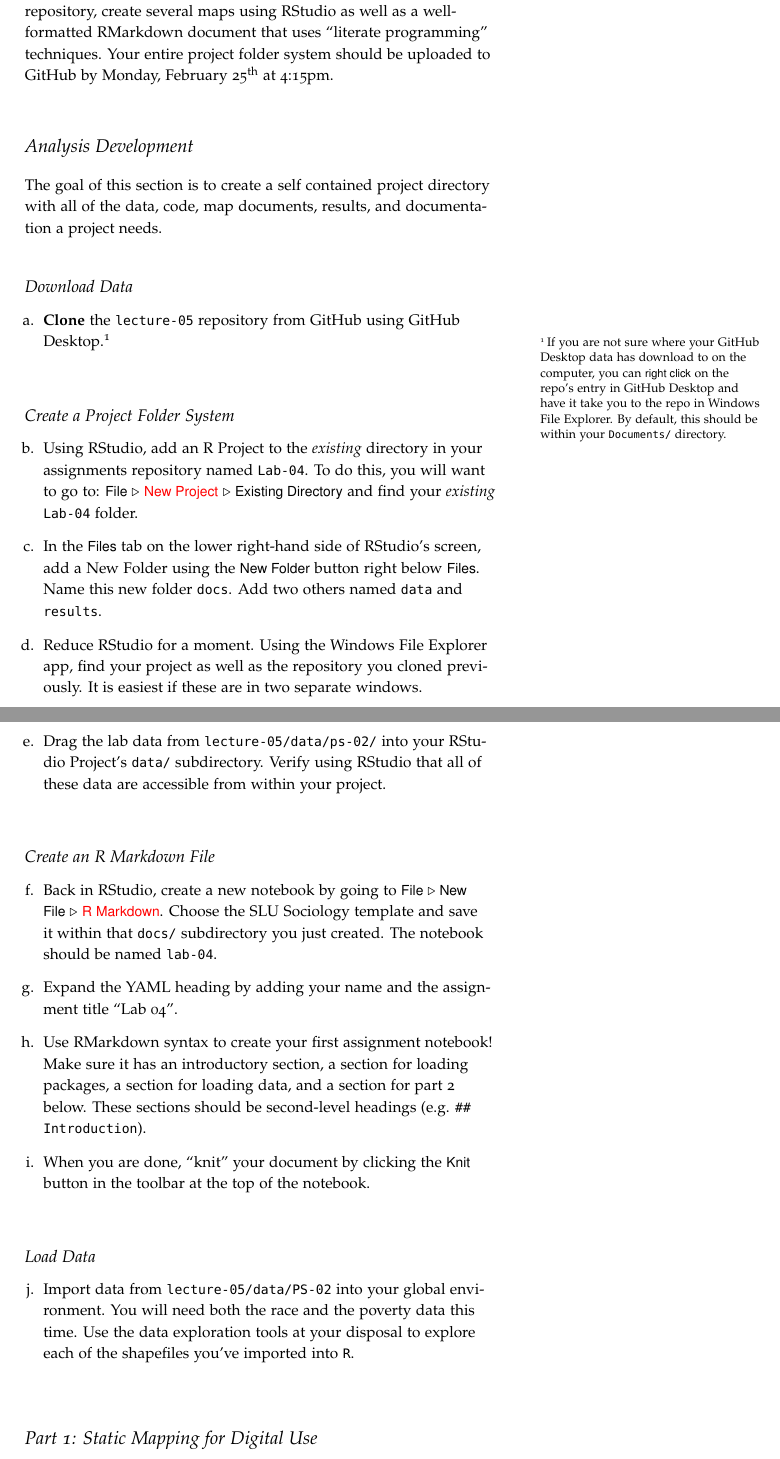
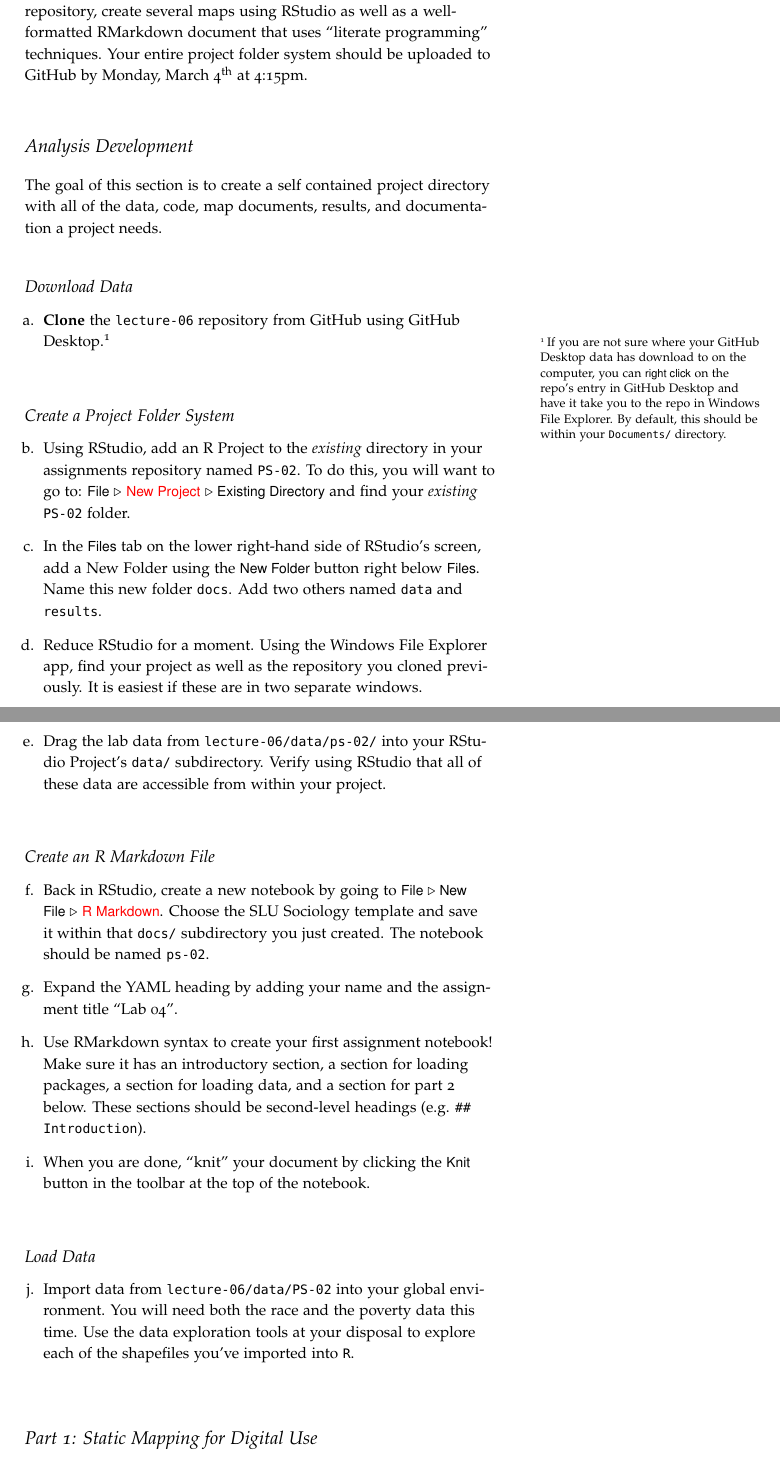
Before and after one commit to slu-soc5650/module-4-layout-basics, a LaTeX document (extras/ps-02.tex): two parts of pages 1 and 2 of 3, joined at a grey line, cut so that both start at the same text. Compiled offline with pdfLaTeX.

Commit message:
update ps-02

```diff
--- a/extras/ps-02.tex
+++ b/extras/ps-02.tex
@@ -27,7 +27,7 @@
 
 \vspace{5mm}
 \section{Directions}
-Using data from the \texttt{data/ps-02} subdirectory available in the \texttt{lecture-05} repository, create several maps using RStudio as well as a well-formatted RMarkdown document that uses ``literate programming'' techniques. Your entire project folder system should be uploaded to GitHub by Monday, February 25\textsuperscript{th} at 4:15pm.
+Using data from the \texttt{data/ps-02} subdirectory available in the \texttt{lecture-06} repository, create several maps using RStudio as well as a well-formatted RMarkdown document that uses ``literate programming'' techniques. Your entire project folder system should be uploaded to GitHub by Monday, March 4\textsuperscript{th} at 4:15pm.
 
 \vspace{5mm}
 \section{Analysis Development}
@@ -36,24 +36,24 @@ The goal of this section is to create a self contained project directory with al
 \vspace{3mm}
 \subsection{Download Data}
 \begin{enumerate}[label=\alph*.]
-\item \textbf{Clone} the \texttt{lecture-05} repository from GitHub using GitHub Desktop.\sidenote{If you are not sure where your GitHub Desktop data has download to on the computer, you can \textsf{right click} on the repo's entry in GitHub Desktop and have it take you to the repo in Windows File Explorer. By default, this should be within your \texttt{Documents/} directory.}
+\item \textbf{Clone} the \texttt{lecture-06} repository from GitHub using GitHub Desktop.\sidenote{If you are not sure where your GitHub Desktop data has download to on the computer, you can \textsf{right click} on the repo's entry in GitHub Desktop and have it take you to the repo in Windows File Explorer. By default, this should be within your \texttt{Documents/} directory.}
 \end{enumerate}
 
 \vspace{3mm}
 \subsection{Create a Project Folder System}
 \begin{enumerate}[label=\alph*.]
 \setcounter{enumi}{1}
-\item Using RStudio, add an R Project to the \textit{existing} directory in your assignments repository named \texttt{Lab-04}. To do this, you will want to go to: \textsf{File $\triangleright$} {\color{red}\textsf{New Project}} \textsf{$\triangleright$ Existing Directory} and find your \textit{existing} \texttt{Lab-04} folder.
+\item Using RStudio, add an R Project to the \textit{existing} directory in your assignments repository named \texttt{PS-02}. To do this, you will want to go to: \textsf{File $\triangleright$} {\color{red}\textsf{New Project}} \textsf{$\triangleright$ Existing Directory} and find your \textit{existing} \texttt{PS-02} folder.
 \item In the \textsf{Files} tab on the lower right-hand side of RStudio's screen, add a New Folder using the \textsf{New Folder} button right below \textsf{Files}. Name this new folder \texttt{docs}. Add two others named \texttt{data} and \texttt{results}.
 \item Reduce RStudio for a moment. Using the Windows File Explorer app, find your project as well as the repository you cloned previously. It is easiest if these are in two separate windows.
-\item Drag the lab data from \texttt{lecture-05/data/ps-02/} into your RStudio Project's \texttt{data/} subdirectory. Verify using RStudio that all of these data are accessible from within your project.
+\item Drag the lab data from \texttt{lecture-06/data/ps-02/} into your RStudio Project's \texttt{data/} subdirectory. Verify using RStudio that all of these data are accessible from within your project.
 \end{enumerate}
 
 \vspace{3mm}
 \subsection{Create an R Markdown File}
 \begin{enumerate}[label=\alph*.]
 \setcounter{enumi}{5}
-\item Back in RStudio, create a new notebook by going to \textsf{File $\triangleright$ New File $\triangleright$} {\color{red}\textsf{R Markdown}}. Choose the SLU Sociology template and save it within that \texttt{docs/} subdirectory you just created. The notebook should be named \texttt{lab-04}.
+\item Back in RStudio, create a new notebook by going to \textsf{File $\triangleright$ New File $\triangleright$} {\color{red}\textsf{R Markdown}}. Choose the SLU Sociology template and save it within that \texttt{docs/} subdirectory you just created. The notebook should be named \texttt{ps-02}.
 \item Expand the YAML heading by adding your name and the assignment title ``Lab 04''.
 \item Use RMarkdown syntax to create your first assignment notebook! Make sure it has an introductory section, a section for loading packages, a section for loading data, and a section for part 2 below. These sections should be second-level headings (e.g. \texttt{\#\# Introduction}).
 \item When you are done, ``knit'' your document by clicking the \textsf{Knit} button in the toolbar at the top of the notebook.
@@ -63,7 +63,7 @@ The goal of this section is to create a self contained project directory with al
 \subsection{Load Data}
 \begin{enumerate}[label=\alph*.]
 \setcounter{enumi}{9}
-\item Import data from \texttt{lecture-05/data/PS-02} into your global environment. You will need both the race and the poverty data this time. Use the data exploration tools at your disposal to explore each of the shapefiles you've imported into \texttt{R}.
+\item Import data from \texttt{lecture-06/data/PS-02} into your global environment. You will need both the race and the poverty data this time. Use the data exploration tools at your disposal to explore each of the shapefiles you've imported into \texttt{R}.
 \end{enumerate}
 
 \vspace{5mm}
```
Also changed, not shown: assignments/ps-02.pdf.
